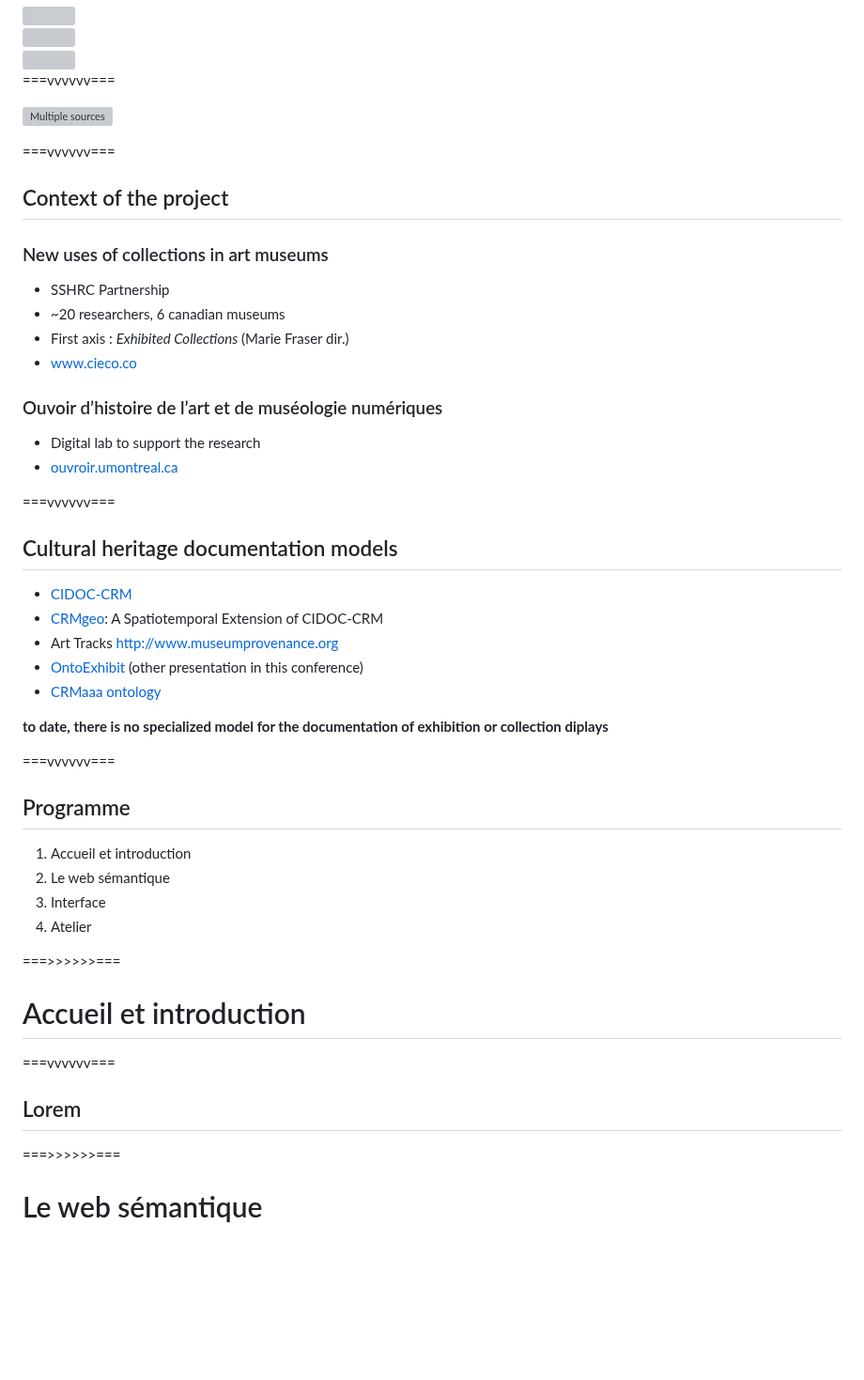
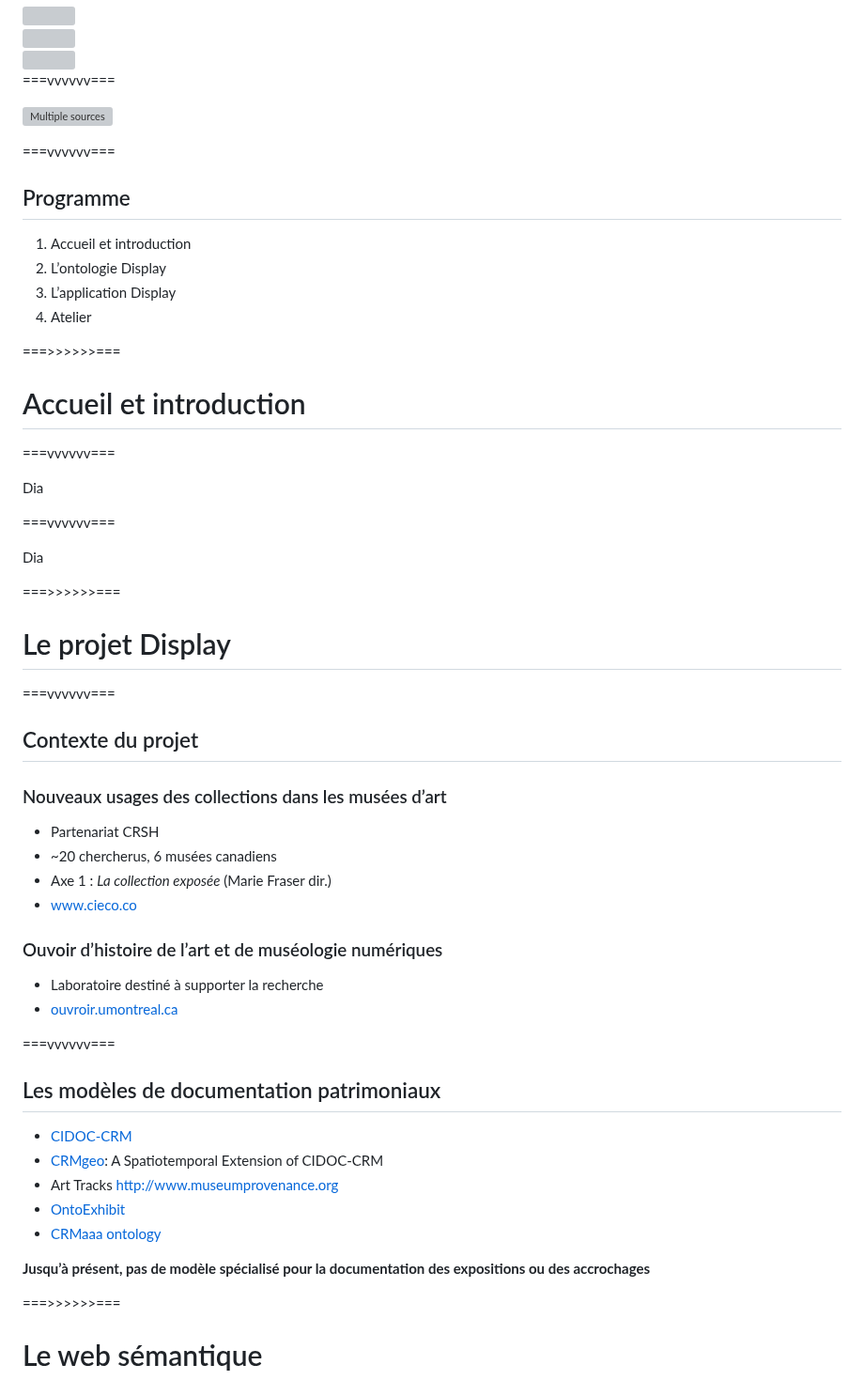
Before and after one commit to ouvroir/atelier-display, a Markdown page: index.md, the part around the change. Shown at 94% size. GitHub-like rendering; blank space fills up the shorter version; grey boxes are pictures that could not be loaded.

Commit message:
réorganisation du plan et slides de présentation du projet

```diff
--- a/index.md
+++ b/index.md
@@ -56,39 +56,11 @@
 
 ===vvvvvv===
 
-## Context of the project
-
-### New uses of collections in art museums
-
-- SSHRC Partnership
-- ~20 researchers, 6 canadian museums
-- First axis : *Exhibited Collections* (Marie Fraser dir.)
-- [www.cieco.co](https://www.cieco.co)
-
-### Ouvoir d’histoire de l’art et de muséologie numériques
-
-- Digital lab to support the research
-- [ouvroir.umontreal.ca](https://ouvroir.umontreal.ca)
-
-===vvvvvv===
-
-## Cultural heritage documentation models
-
-- [CIDOC-CRM](http://www.cidoc-crm.org)
-- [CRMgeo](doi:[10.1007/s00799-016-0192-4](https://doi.org/10.1007/s00799-016-0192-4).): A Spatiotemporal Extension of CIDOC-CRM
-- Art Tracks http://www.museumprovenance.org
-- [OntoExhibit](https://complexhibit-project.github.io/OntoExhibit/index-en.html) (other presentation in this conference)
-- [CRMaaa ontology](https://ontome.net/namespace/246)
-
-**to date, there is no specialized model for the documentation of exhibition or collection diplays**
-
-===vvvvvv===
-
 ## Programme
 
 1. Accueil et introduction
-1. Le web sémantique
-1. Interface
+1. L’ontologie Display
+1. L’application Display
 1. Atelier
 
 ===>>>>>>===
@@ -97,7 +69,43 @@
 
 ===vvvvvv===
 
-## Lorem
+Dia
+
+===vvvvvv===
+
+Dia
+
+===>>>>>>===
+
+# Le projet Display
+
+===vvvvvv===
+
+## Contexte du projet
+
+### Nouveaux usages des collections dans les musées d’art
+
+- Partenariat CRSH
+- ~20 chercherus, 6 musées canadiens
+- Axe 1 : *La collection exposée* (Marie Fraser dir.)
+- [www.cieco.co](https://www.cieco.co)
+
+### Ouvoir d’histoire de l’art et de muséologie numériques
+
+- Laboratoire destiné à supporter la recherche
+- [ouvroir.umontreal.ca](https://ouvroir.umontreal.ca)
+
+===vvvvvv===
+
+## Les modèles de documentation patrimoniaux
+
+- [CIDOC-CRM](http://www.cidoc-crm.org)
+- [CRMgeo](doi:[10.1007/s00799-016-0192-4](https://doi.org/10.1007/s00799-016-0192-4).): A Spatiotemporal Extension of CIDOC-CRM
+- Art Tracks http://www.museumprovenance.org
+- [OntoExhibit](https://complexhibit-project.github.io/OntoExhibit/index-en.html)
+- [CRMaaa ontology](https://ontome.net/namespace/246)
+
+**Jusqu’à présent, pas de modèle spécialisé pour la documentation des expositions ou des accrochages**
 
 ===>>>>>>===
 
```
